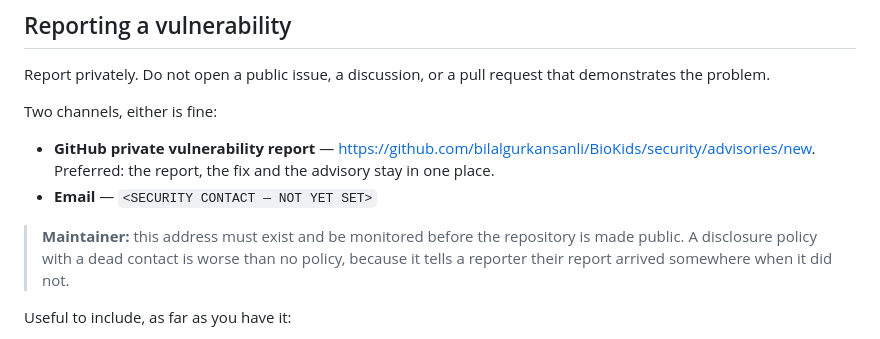
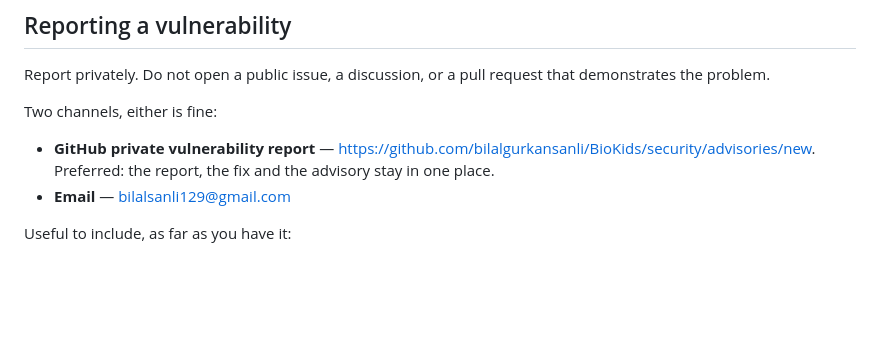
Before and after one commit to bilalgurkansanli/BioKids, a Markdown page: SECURITY.md, the part around the change. Drawn GitHub-style; blank space fills up the shorter version.

Commit message:
docs: the security and conduct contact is bilalsanli129@gmail.com
Co-Authored-By: Claude Opus 5.5 <noreply@anthropic.com>

```diff
--- a/SECURITY.md
+++ b/SECURITY.md
@@ -19,11 +19,7 @@ Two channels, either is fine:
 - **GitHub private vulnerability report** —
   <https://github.com/bilalgurkansanli/BioKids/security/advisories/new>.
   Preferred: the report, the fix and the advisory stay in one place.
-- **Email** — `<SECURITY CONTACT — NOT YET SET>`
-
-> **Maintainer:** this address must exist and be monitored before the repository is made
-> public. A disclosure policy with a dead contact is worse than no policy, because it
-> tells a reporter their report arrived somewhere when it did not.
+- **Email** — <bilalsanli129@gmail.com>
 
 Useful to include, as far as you have it:
 
```
Also changed, not shown: CODE_OF_CONDUCT.md (+1 -5 lines).
